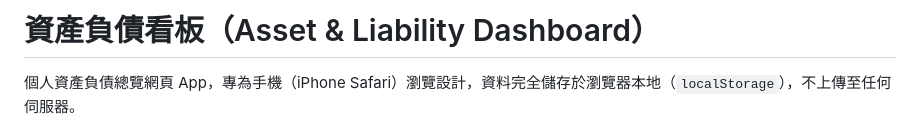
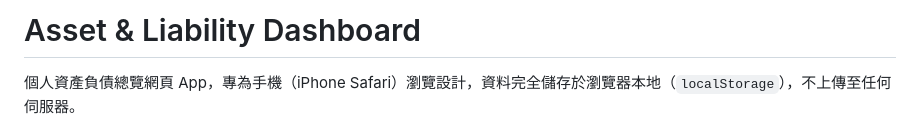
Before and after one commit to okluda/my-asset-dashboard, a Markdown page: README.md, the part around the change. Drawn GitHub-style.

```diff
--- a/README.md
+++ b/README.md
@@ -1,4 +1,4 @@
-# 資產負債看板（Asset & Liability Dashboard）
+# Asset & Liability Dashboard
 
 個人資產負債總覽網頁 App，專為手機（iPhone Safari）瀏覽設計，資料完全儲存於瀏覽器本地（`localStorage`），不上傳至任何伺服器。
 
```
